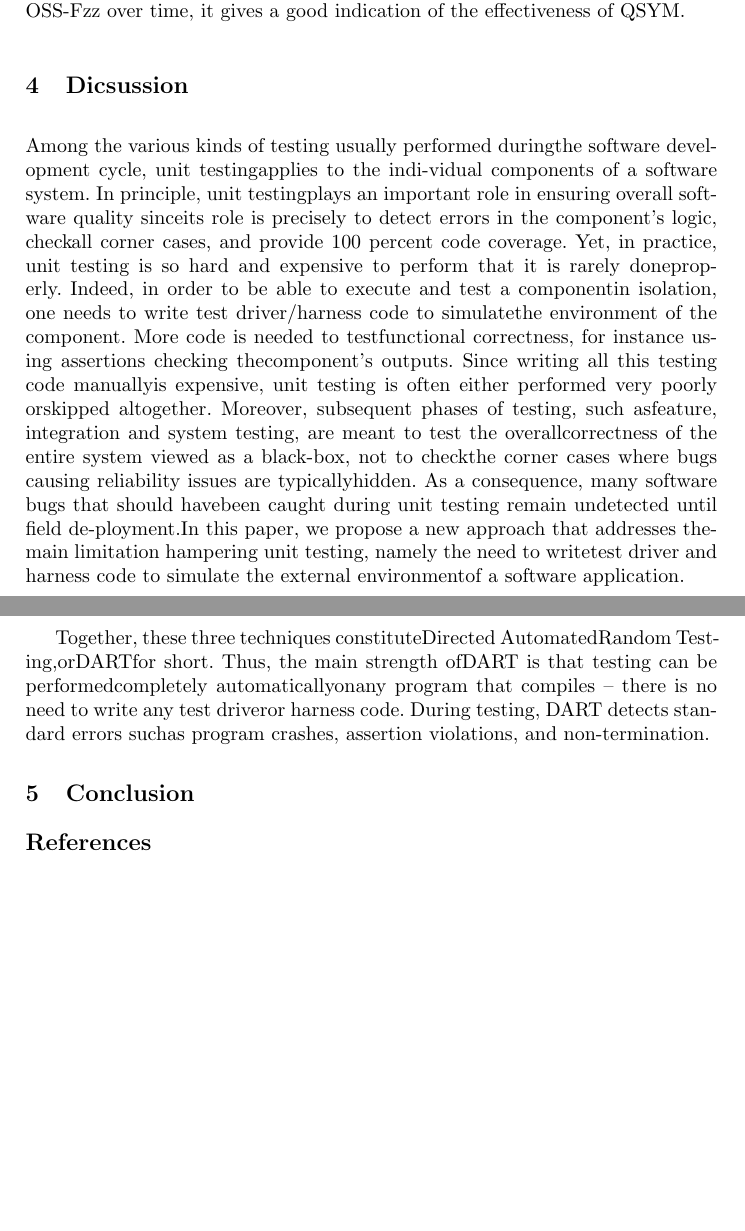
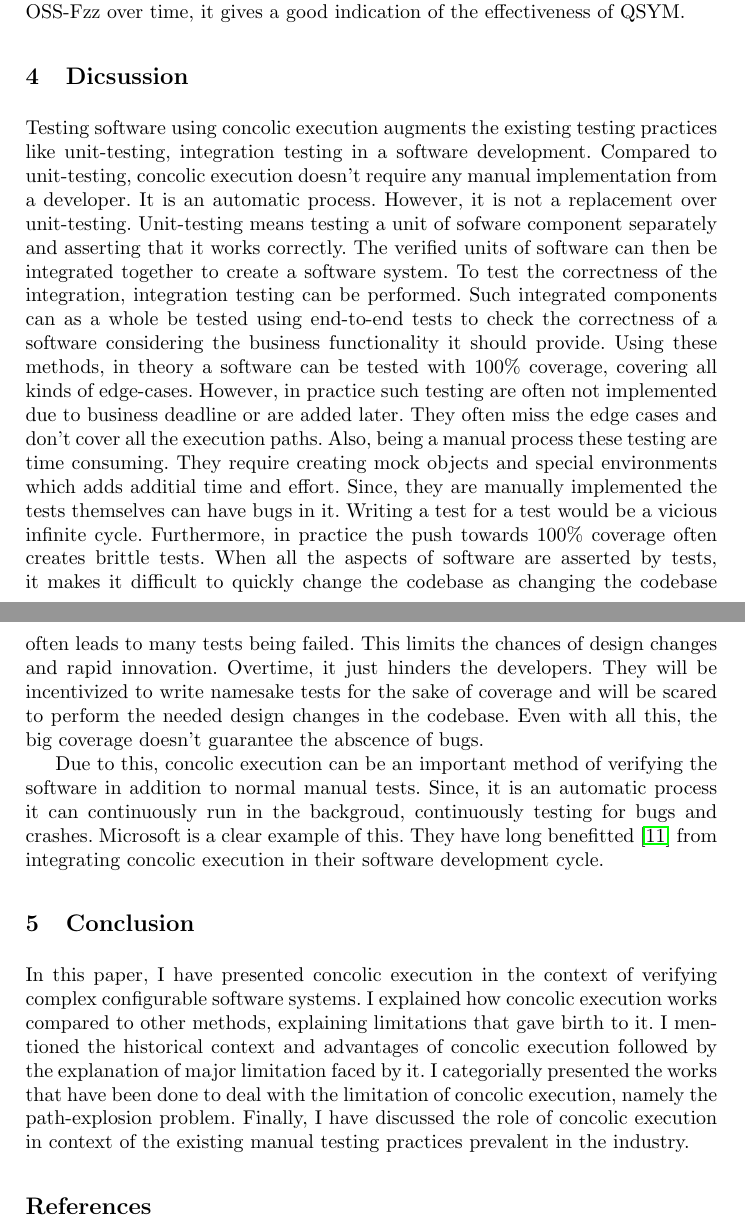
Before and after one commit to Bipinoli/Study-of-concolic-execution, a LaTeX thesis (seminar.tex): two parts of pages 11 and 12 of 13, joined at a grey line, cut so that both start at the same text, the shorter picture padded with empty space. Compiled offline with pdfLaTeX.

Commit message:
1st version of a complete paper

```diff
--- a/seminar.tex
+++ b/seminar.tex
@@ -190,17 +190,16 @@ Insu Yun, et al. compared QSYM \cite{yun2018qsym} to the existing state-of-the-a
 % --------------------------
 
 \section{Dicsussion}
-Among the various kinds of testing usually performed duringthe  software  development  cycle, unit  testingapplies  to  the  indi-vidual components of a software system. In principle, unit testingplays an important role in ensuring overall software quality sinceits role is precisely to detect errors in the component’s logic, checkall corner cases, and provide 100 percent code coverage. Yet, in practice, unit testing is so hard and expensive to perform that it is rarely doneproperly. Indeed, in order to be able to execute and test a componentin isolation, one needs to write test driver/harness code to simulatethe  environment  of  the  component.  More  code  is  needed  to  testfunctional correctness, for instance using assertions checking thecomponent’s outputs. Since writing all this testing code manuallyis expensive, unit testing is often either performed very poorly orskipped altogether. Moreover, subsequent phases of testing, such asfeature, integration and system testing, are meant to test the overallcorrectness of the entire system viewed as a black-box, not to checkthe corner cases where bugs causing reliability issues are typicallyhidden. As a consequence,  many software bugs that should havebeen caught  during unit testing remain undetected  until field de-ployment.In  this  paper,  we  propose  a  new  approach  that  addresses  themain limitation hampering unit testing, namely the need to writetest driver and harness code to simulate the external environmentof a software application.
 
-Together,  these  three  techniques  constituteDirected  AutomatedRandom  Testing,orDARTfor  short.  Thus,  the  main  strength  ofDART is that testing can be performedcompletely automaticallyonany program that compiles – there is no need to write any test driveror harness code. During testing, DART detects standard errors suchas program crashes, assertion violations, and non-termination.
+Testing software using concolic execution augments the existing testing practices like unit-testing, integration testing in a software development. Compared to unit-testing, concolic execution doesn't require any manual implementation from a developer. It is an automatic process. However, it is not a replacement over unit-testing. Unit-testing means testing a unit of sofware component separately and asserting that it works correctly. The verified units of software can then be integrated together to create a software system. To test the correctness of the integration, integration testing can be performed. Such integrated components can as a whole be tested using end-to-end tests to check the correctness of a software considering the business functionality it should provide. Using these methods, in theory a software can be tested with 100\% coverage, covering all kinds of edge-cases. However, in practice such testing are often not implemented due to business deadline or are added later. They often miss the edge cases and don't cover all the execution paths.  Also, being a manual process these testing are time consuming. They require creating mock objects and special environments which adds additial time and effort. Since, they are manually implemented the tests themselves can have bugs in it. Writing a test for a test would be a vicious infinite cycle. Furthermore, in practice the push towards 100\% coverage often creates brittle tests. When all the aspects of software are asserted by tests, it makes it difficult to quickly change the codebase as changing the codebase often leads to many tests being failed. This limits the chances of design changes and rapid innovation. Overtime, it just hinders the developers. They will be incentivized to write namesake tests for the sake of coverage and will be scared to perform the needed design changes in the codebase. Even with all this, the big coverage doesn't guarantee the abscence of bugs.
 
-
+Due to this, concolic execution can be an important method of verifying the software in addition to normal manual tests. Since, it is an automatic process it can continuously run in the backgroud, continuously testing for bugs and crashes. Microsoft is a clear example of this. They have long benefitted \cite{godefroid2012sage} from integrating concolic execution in their software development cycle.
 
 
 % --------------------------
 
 \section{Conclusion}
-
+In this paper, I have presented concolic execution in the context of verifying complex configurable software systems. I explained how concolic execution works compared to other methods, explaining limitations that gave birth to it. I mentioned the historical context and advantages of concolic execution followed by the explanation of major limitation faced by it. I categorially presented the works that have been done to deal with the limitation of concolic execution, namely the path-explosion problem. Finally, I have discussed the role of concolic execution in context of the existing manual testing practices prevalent in the industry.
 
 
 
```
Also changed, not shown: seminar.pdf, 4 other files.
